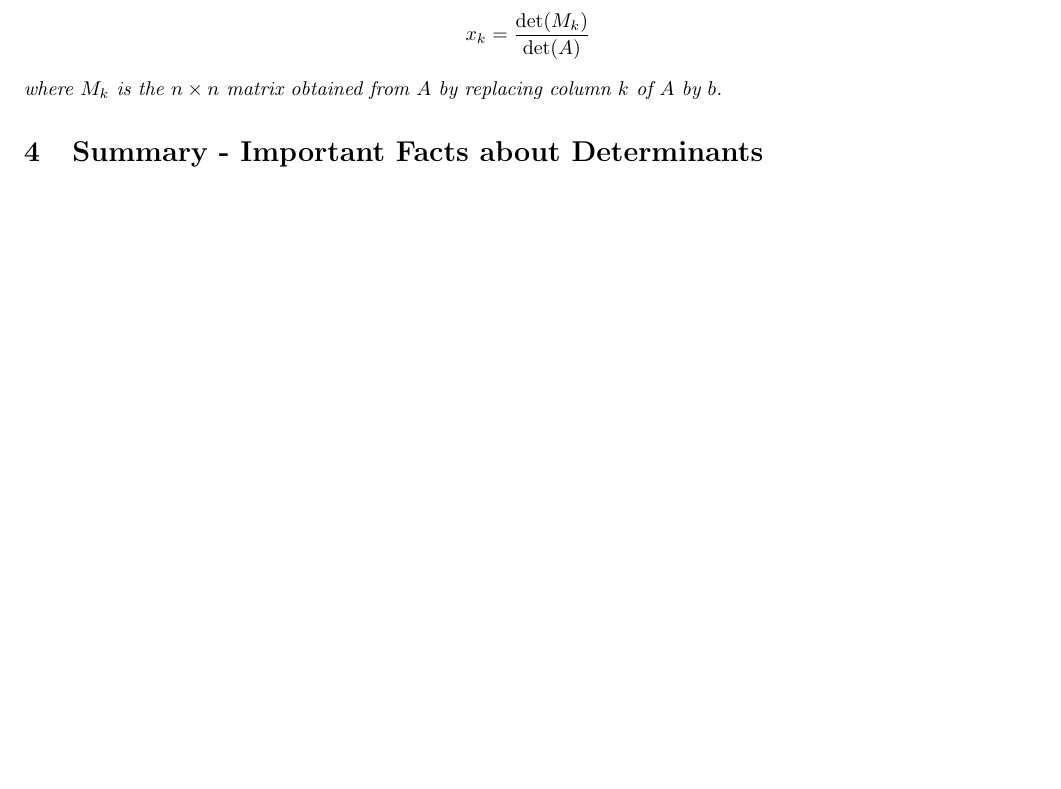
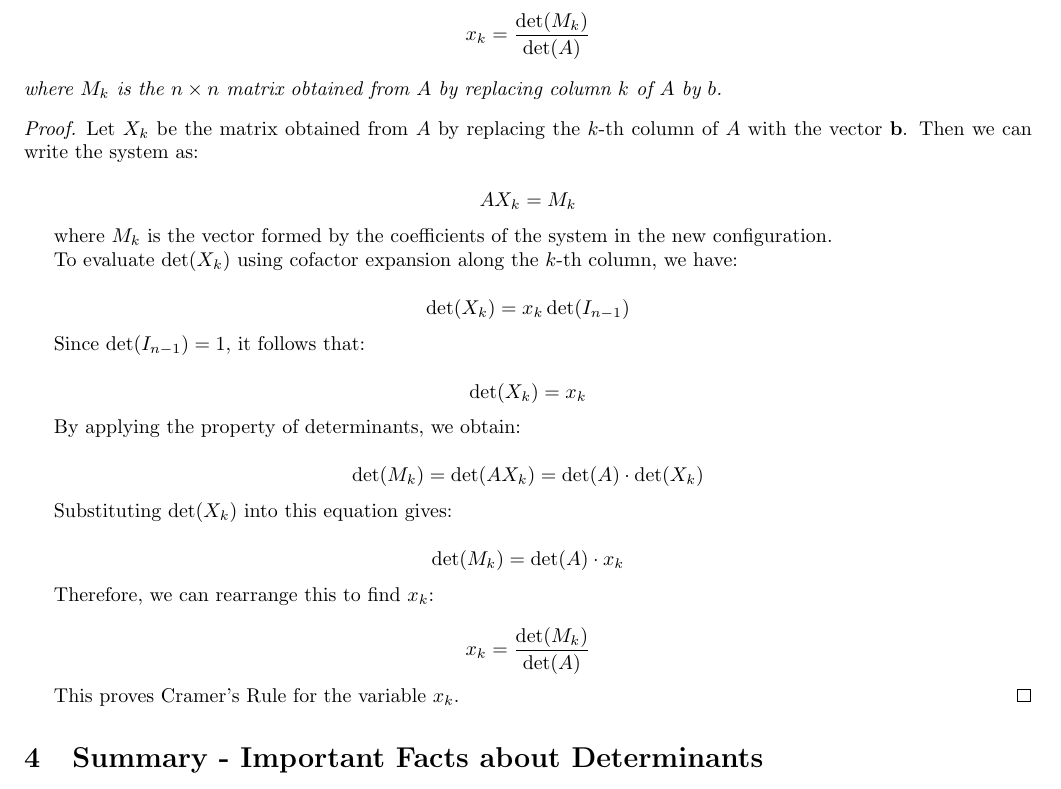
Before and after one commit to ouslan/MATE-5150, a LaTeX document (docs/Chapter-04/Chapter-04.tex): part of page 2 of 2, cut so that both start at the same text. Compiled offline with pdfLaTeX.

Commit message:
added pt.1 notes of sec 4.3

```diff
--- a/docs/Chapter-04/Chapter-04.tex
+++ b/docs/Chapter-04/Chapter-04.tex
@@ -92,6 +92,48 @@
 	$$ x_k = \frac{\det(M_k)}{\det(A)} $$
 	where $M_k$ is the $n \times n$ matrix obtained from $A$ by replacing column $k$ of $A$ by $b$.
 \end{thm}
+
+\begin{proof}
+	Let \( X_k \) be the matrix obtained from \( A \) by replacing the \( k \)-th column of \( A \) with the vector \( \mathbf{b} \). Then we can write the system as:
+
+	\[
+		A X_k = M_k
+	\]
+
+	where \( M_k \) is the vector formed by the coefficients of the system in the new configuration.
+
+	To evaluate \( \det(X_k) \) using cofactor expansion along the \( k \)-th column, we have:
+
+	\[
+		\det(X_k) = x_k \det(I_{n-1})
+	\]
+
+	Since \( \det(I_{n-1}) = 1 \), it follows that:
+
+	\[
+		\det(X_k) = x_k
+	\]
+
+	By applying the property of determinants, we obtain:
+
+	\[
+		\det(M_k) = \det(A X_k) = \det(A) \cdot \det(X_k)
+	\]
+
+	Substituting \( \det(X_k) \) into this equation gives:
+
+	\[
+		\det(M_k) = \det(A) \cdot x_k
+	\]
+
+	Therefore, we can rearrange this to find \( x_k \):
+
+	\[
+		x_k = \frac{\det(M_k)}{\det(A)}
+	\]
+
+	This proves Cramer's Rule for the variable \( x_k \).
+\end{proof}
 \section{Summary - Important Facts about Determinants}
 
 \end{document}
```
Also changed, not shown: docs/Chapter-04/out/Chapter-04.pdf, docs/Chapter-04/Chapter-04.tex (2 more changed lines).
